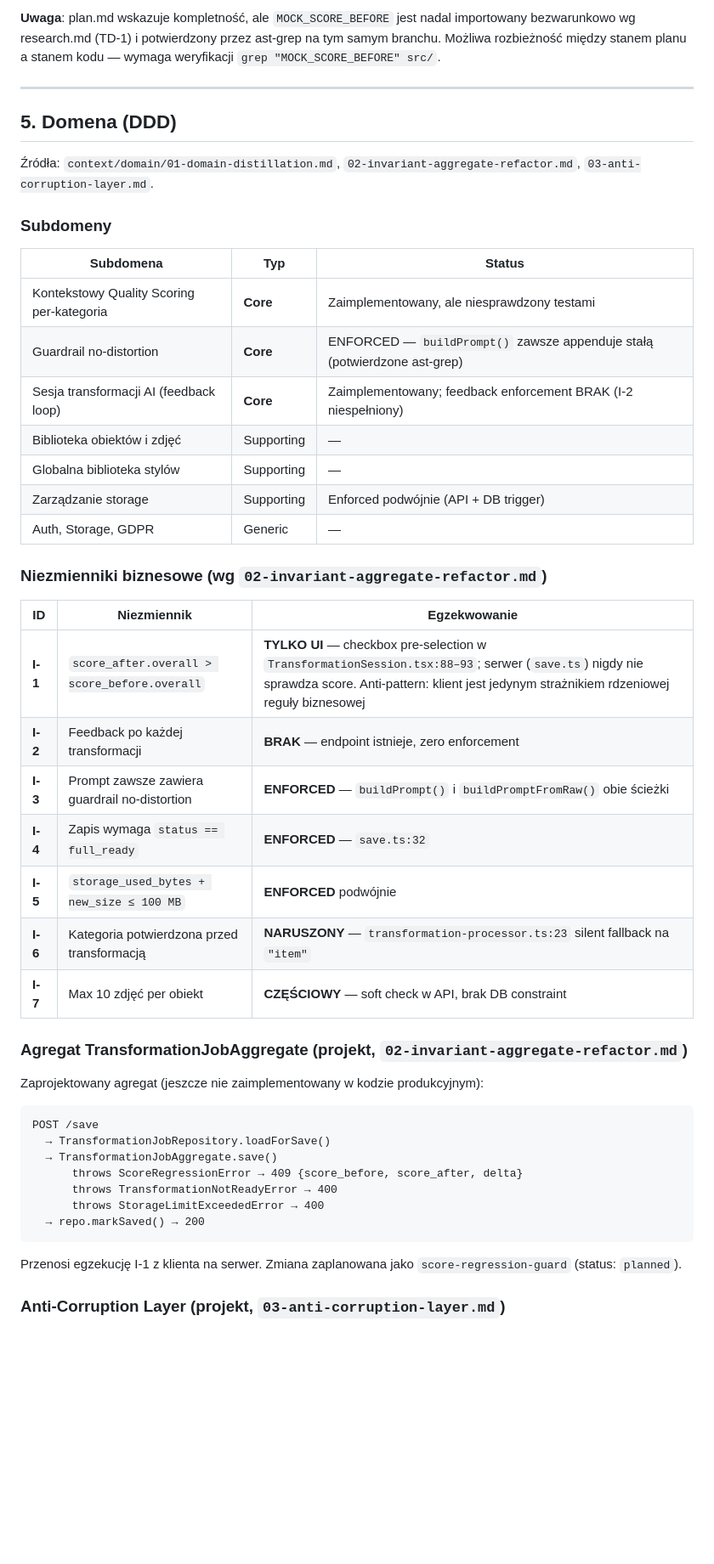
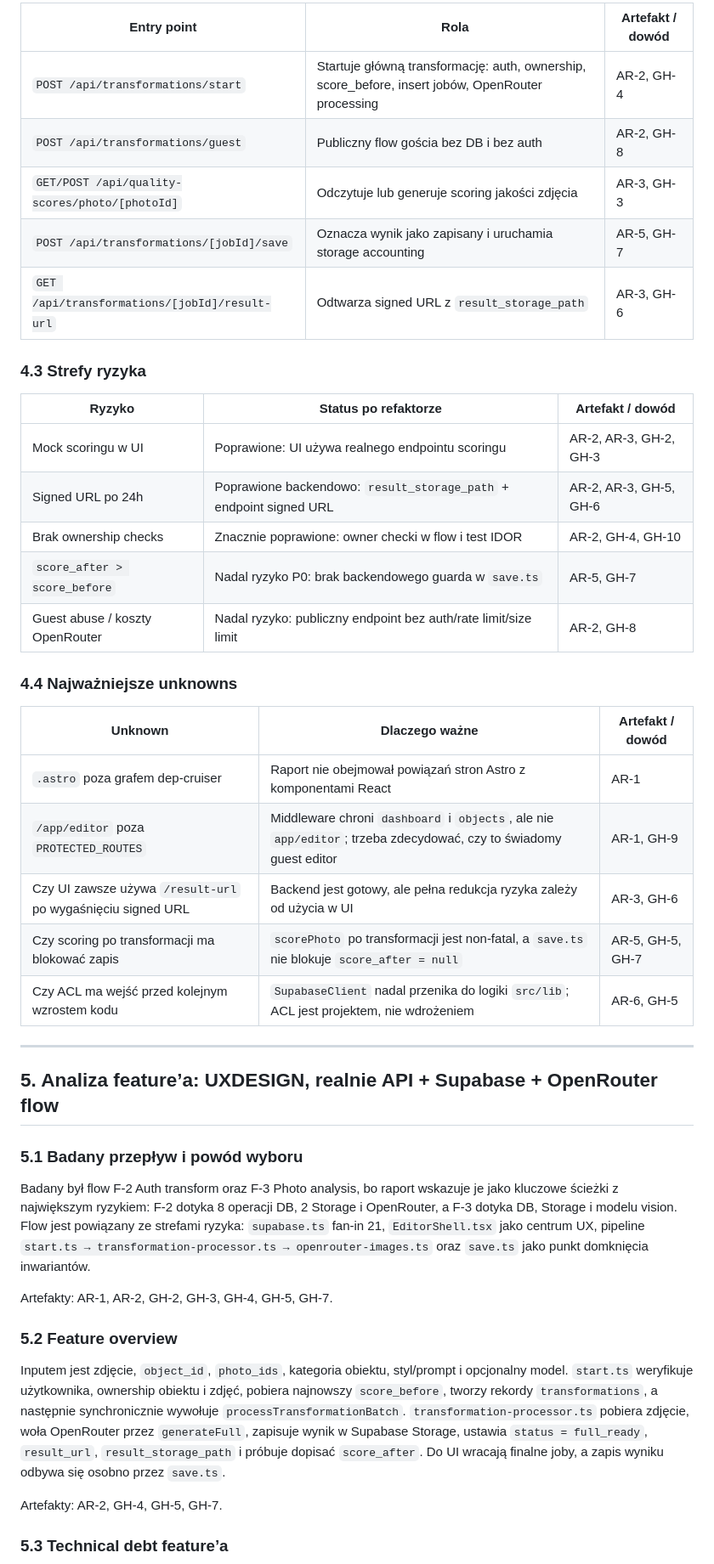
Before and after one commit to piotrbary/10x-Omnilister-AI, a Markdown page: context/architect-report.md, the part around one of its changes. Shown at 85% size. Rendered like a GitHub page; blank space fills up the shorter version.

````diff
--- a/context/architect-report.md
+++ b/context/architect-report.md
@@ -119,51 +71,47 @@ UX:
 
-**Uwaga**: plan.md wskazuje kompletność, ale `MOCK_SCORE_BEFORE` jest nadal importowany bezwarunkowo wg research.md (TD-1) i potwierdzony przez ast-grep na tym samym branchu. Możliwa rozbieżność między stanem planu a stanem kodu — wymaga weryfikacji `grep "MOCK_SCORE_BEFORE" src/`.
+| Entry point | Rola | Artefakt / dowód |
+|---|---|---|
+| `POST /api/transformations/start` | Startuje główną transformację: auth, ownership, score_before, insert jobów, OpenRouter processing | AR-2, GH-4 |
+| `POST /api/transformations/guest` | Publiczny flow gościa bez DB i bez auth | AR-2, GH-8 |
+| `GET/POST /api/quality-scores/photo/[photoId]` | Odczytuje lub generuje scoring jakości zdjęcia | AR-3, GH-3 |
+| `POST /api/transformations/[jobId]/save` | Oznacza wynik jako zapisany i uruchamia storage accounting | AR-5, GH-7 |
+| `GET /api/transformations/[jobId]/result-url` | Odtwarza signed URL z `result_storage_path` | AR-3, GH-6 |
+
+### 4.3 Strefy ryzyka
+
+| Ryzyko | Status po refaktorze | Artefakt / dowód |
+|---|---|---|
+| Mock scoringu w UI | Poprawione: UI używa realnego endpointu scoringu | AR-2, AR-3, GH-2, GH-3 |
+| Signed URL po 24h | Poprawione backendowo: `result_storage_path` + endpoint signed URL | AR-2, AR-3, GH-5, GH-6 |
+| Brak ownership checks | Znacznie poprawione: owner checki w flow i test IDOR | AR-2, GH-4, GH-10 |
+| `score_after > score_before` | Nadal ryzyko P0: brak backendowego guarda w `save.ts` | AR-5, GH-7 |
+| Guest abuse / koszty OpenRouter | Nadal ryzyko: publiczny endpoint bez auth/rate limit/size limit | AR-2, GH-8 |
+
+### 4.4 Najważniejsze unknowns
+
+| Unknown | Dlaczego ważne | Artefakt / dowód |
+|---|---|---|
+| `.astro` poza grafem dep-cruiser | Raport nie obejmował powiązań stron Astro z komponentami React | AR-1 |
+| `/app/editor` poza `PROTECTED_ROUTES` | Middleware chroni `dashboard` i `objects`, ale nie `app/editor`; trzeba zdecydować, czy to świadomy guest editor | AR-1, GH-9 |
+| Czy UI zawsze używa `/result-url` po wygaśnięciu signed URL | Backend jest gotowy, ale pełna redukcja ryzyka zależy od użycia w UI | AR-3, GH-6 |
+| Czy scoring po transformacji ma blokować zapis | `scorePhoto` po transformacji jest non-fatal, a `save.ts` nie blokuje `score_after = null` | AR-5, GH-5, GH-7 |
+| Czy ACL ma wejść przed kolejnym wzrostem kodu | `SupabaseClient` nadal przenika do logiki `src/lib`; ACL jest projektem, nie wdrożeniem | AR-6, GH-5 |
 
 ---
 
-## 5. Domena (DDD)
+## 5. Analiza feature’a: UXDESIGN, realnie API + Supabase + OpenRouter flow
 
-Źródła: `context/domain/01-domain-distillation.md`, `02-invariant-aggregate-refactor.md`, `03-anti-corruption-layer.md`.
+### 5.1 Badany przepływ i powód wyboru
 
-### Subdomeny
+Badany był flow F-2 Auth transform oraz F-3 Photo analysis, bo raport wskazuje je jako kluczowe ścieżki z największym ryzykiem: F-2 dotyka 8 operacji DB, 2 Storage i OpenRouter, a F-3 dotyka DB, Storage i modelu vision. Flow jest powiązany ze strefami ryzyka: `supabase.ts` fan-in 21, `EditorShell.tsx` jako centrum UX, pipeline `start.ts → transformation-processor.ts → openrouter-images.ts` oraz `save.ts` jako punkt domknięcia inwariantów.
 
-| Subdomena | Typ | Status |
-|-----------|-----|--------|
-| Kontekstowy Quality Scoring per-kategoria | **Core** | Zaimplementowany, ale niesprawdzony testami |
-| Guardrail no-distortion | **Core** | ENFORCED — `buildPrompt()` zawsze appenduje stałą (potwierdzone ast-grep) |
-| Sesja transformacji AI (feedback loop) | **Core** | Zaimplementowany; feedback enforcement BRAK (I-2 niespełniony) |
-| Biblioteka obiektów i zdjęć | Supporting | — |
-| Globalna biblioteka stylów | Supporting | — |
-| Zarządzanie storage | Supporting | Enforced podwójnie (API + DB trigger) |
-| Auth, Storage, GDPR | Generic | — |
+Artefakty: AR-1, AR-2, GH-2, GH-3, GH-4, GH-5, GH-7.
 
-### Niezmienniki biznesowe (wg `02-invariant-aggregate-refactor.md`)
+### 5.2 Feature overview
 
-| ID | Niezmiennik | Egzekwowanie |
-|----|-------------|--------------|
-| **I-1** | `score_after.overall > score_before.overall` | **TYLKO UI** — checkbox pre-selection w `TransformationSession.tsx:88–93`; serwer (`save.ts`) nigdy nie sprawdza score. Anti-pattern: klient jest jedynym strażnikiem rdzeniowej reguły biznesowej |
-| **I-2** | Feedback po każdej transformacji | **BRAK** — endpoint istnieje, zero enforcement |
-| **I-3** | Prompt zawsze zawiera guardrail no-distortion | **ENFORCED** — `buildPrompt()` i `buildPromptFromRaw()` obie ścieżki |
-| **I-4** | Zapis wymaga `status == full_ready` | **ENFORCED** — `save.ts:32` |
-| **I-5** | `storage_used_bytes + new_size ≤ 100 MB` | **ENFORCED** podwójnie |
-| **I-6** | Kategoria potwierdzona przed transformacją | **NARUSZONY** — `transformation-processor.ts:23` silent fallback na `"item"` |
-| **I-7** | Max 10 zdjęć per obiekt | **CZĘŚCIOWY** — soft check w API, brak DB constraint |
+Inputem jest zdjęcie, `object_id`, `photo_ids`, kategoria obiektu, styl/prompt i opcjonalny model. `start.ts` weryfikuje użytkownika, ownership obiektu i zdjęć, pobiera najnowszy `score_before`, tworzy rekordy `transformations`, a następnie synchronicznie wywołuje `processTransformationBatch`. `transformation-processor.ts` pobiera zdjęcie, woła OpenRouter przez `generateFull`, zapisuje wynik w Supabase Storage, ustawia `status = full_ready`, `result_url`, `result_storage_path` i próbuje dopisać `score_after`. Do UI wracają finalne joby, a zapis wyniku odbywa się osobno przez `save.ts`.
 
-### Agregat TransformationJobAggregate (projekt, `02-invariant-aggregate-refactor.md`)
+Artefakty: AR-2, GH-4, GH-5, GH-7.
 
-Zaprojektowany agregat (jeszcze nie zaimplementowany w kodzie produkcyjnym):
+### 5.3 Technical debt feature’a
 
-```
-POST /save
-  → TransformationJobRepository.loadForSave()
-  → TransformationJobAggregate.save()
-      throws ScoreRegressionError → 409 {score_before, score_after, delta}
-      throws TransformationNotReadyError → 400
-      throws StorageLimitExceededError → 400
-  → repo.markSaved() → 200
-```
-
-Przenosi egzekucję I-1 z klienta na serwer. Zmiana zaplanowana jako `score-regression-guard` (status: `planned`).
-
-### Anti-Corruption Layer (projekt, `03-anti-corruption-layer.md`)
-
````
Also changed, not shown: other parts of context/architect-report.md (+96 -125 lines), README.md (+4 -0 lines).
